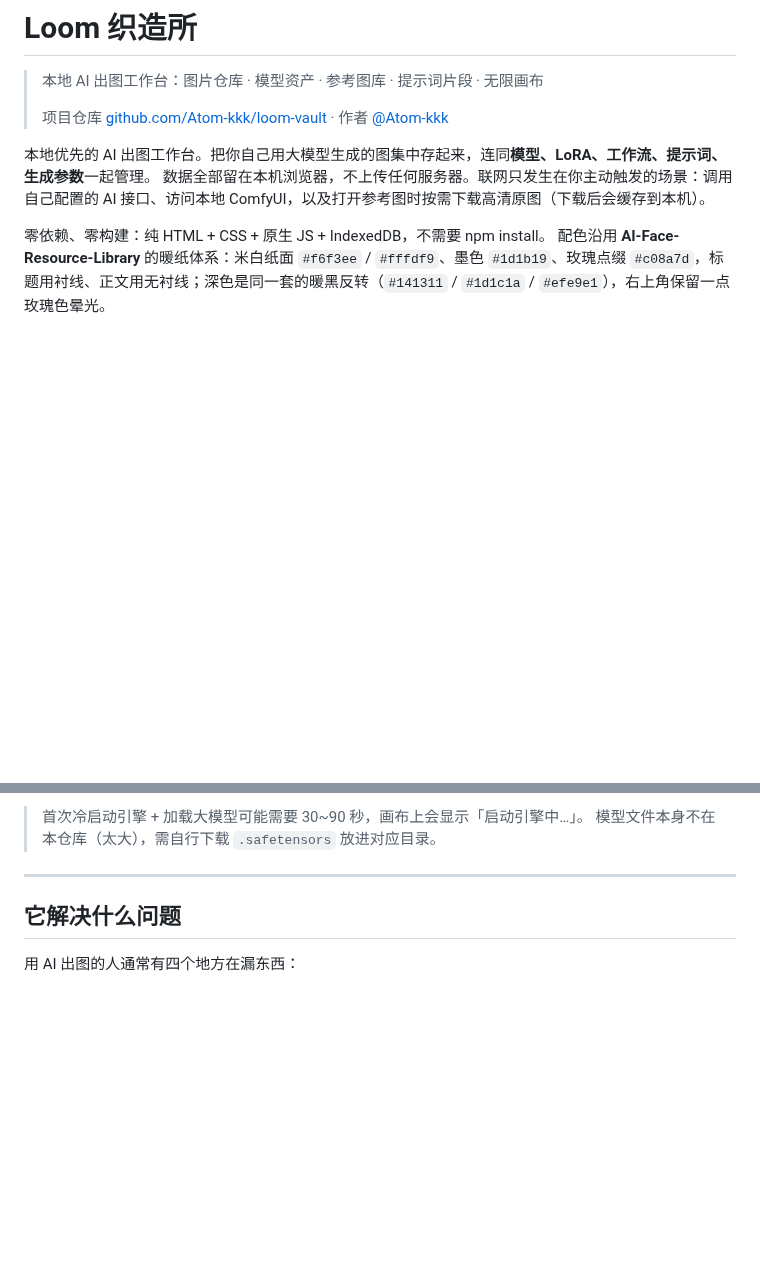
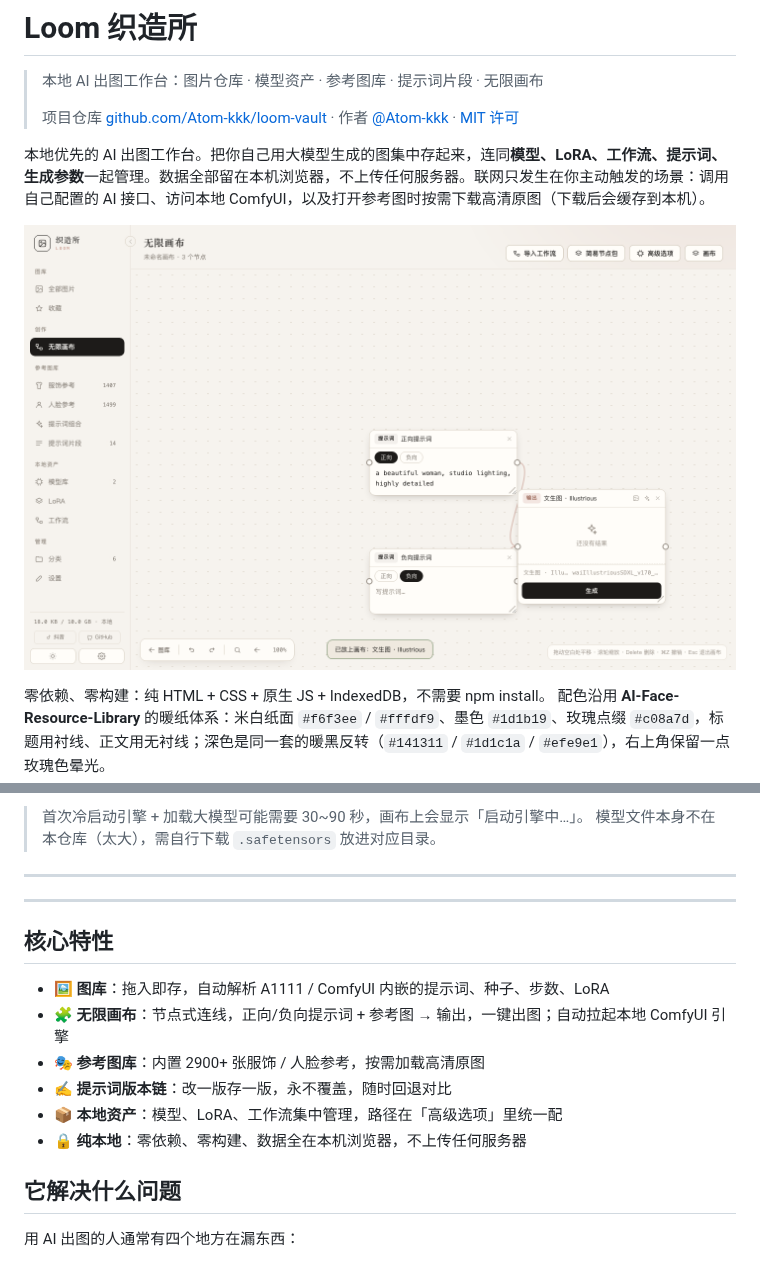
Before and after one commit to Atom-kkk/loom-vault, a Markdown page: README.md, 2 parts joined by grey strips. Drawn GitHub-style; pictures changed too: docs/showcase-canvas.png (added); blank space fills up the shorter version.

Commit message:
docs: README 加核心特性与无限画布展示图

```diff
--- a/README.md
+++ b/README.md
@@ -2,10 +2,11 @@
 
 > 本地 AI 出图工作台：图片仓库 · 模型资产 · 参考图库 · 提示词片段 · 无限画布
 >
-> 项目仓库 [github.com/Atom-kkk/loom-vault](https://github.com/Atom-kkk/loom-vault) · 作者 [@Atom-kkk](https://github.com/Atom-kkk)
+> 项目仓库 [github.com/Atom-kkk/loom-vault](https://github.com/Atom-kkk/loom-vault) · 作者 [@Atom-kkk](https://github.com/Atom-kkk) · [MIT 许可](LICENSE)
 
-本地优先的 AI 出图工作台。把你自己用大模型生成的图集中存起来，连同**模型、LoRA、工作流、提示词、生成参数**一起管理。
-数据全部留在本机浏览器，不上传任何服务器。联网只发生在你主动触发的场景：调用自己配置的 AI 接口、访问本地 ComfyUI，以及打开参考图时按需下载高清原图（下载后会缓存到本机）。
+本地优先的 AI 出图工作台。把你自己用大模型生成的图集中存起来，连同**模型、LoRA、工作流、提示词、生成参数**一起管理。数据全部留在本机浏览器，不上传任何服务器。联网只发生在你主动触发的场景：调用自己配置的 AI 接口、访问本地 ComfyUI，以及打开参考图时按需下载高清原图（下载后会缓存到本机）。
+
+![无限画布](docs/showcase-canvas.png)
 
 零依赖、零构建：纯 HTML + CSS + 原生 JS + IndexedDB，不需要 npm install。
 配色沿用 **AI-Face-Resource-Library** 的暖纸体系：米白纸面 `#f6f3ee` / `#fffdf9`、墨色 `#1d1b19`、玫瑰点缀 `#c08a7d`，标题用衬线、正文用无衬线；深色是同一套的暖黑反转（`#141311` / `#1d1c1a` / `#efe9e1`），右上角保留一点玫瑰色晕光。
@@ -40,6 +41,17 @@
 > 模型文件本身不在本仓库（太大），需自行下载 `.safetensors` 放进对应目录。
 
 ---
+
+---
+
+## 核心特性
+
+- 🖼️ **图库**：拖入即存，自动解析 A1111 / ComfyUI 内嵌的提示词、种子、步数、LoRA
+- 🧩 **无限画布**：节点式连线，正向/负向提示词 + 参考图 → 输出，一键出图；自动拉起本地 ComfyUI 引擎
+- 🎭 **参考图库**：内置 2900+ 张服饰 / 人脸参考，按需加载高清原图
+- ✍️ **提示词版本链**：改一版存一版，永不覆盖，随时回退对比
+- 📦 **本地资产**：模型、LoRA、工作流集中管理，路径在「高级选项」里统一配
+- 🔒 **纯本地**：零依赖、零构建、数据全在本机浏览器，不上传任何服务器
 
 ## 它解决什么问题
 
```
